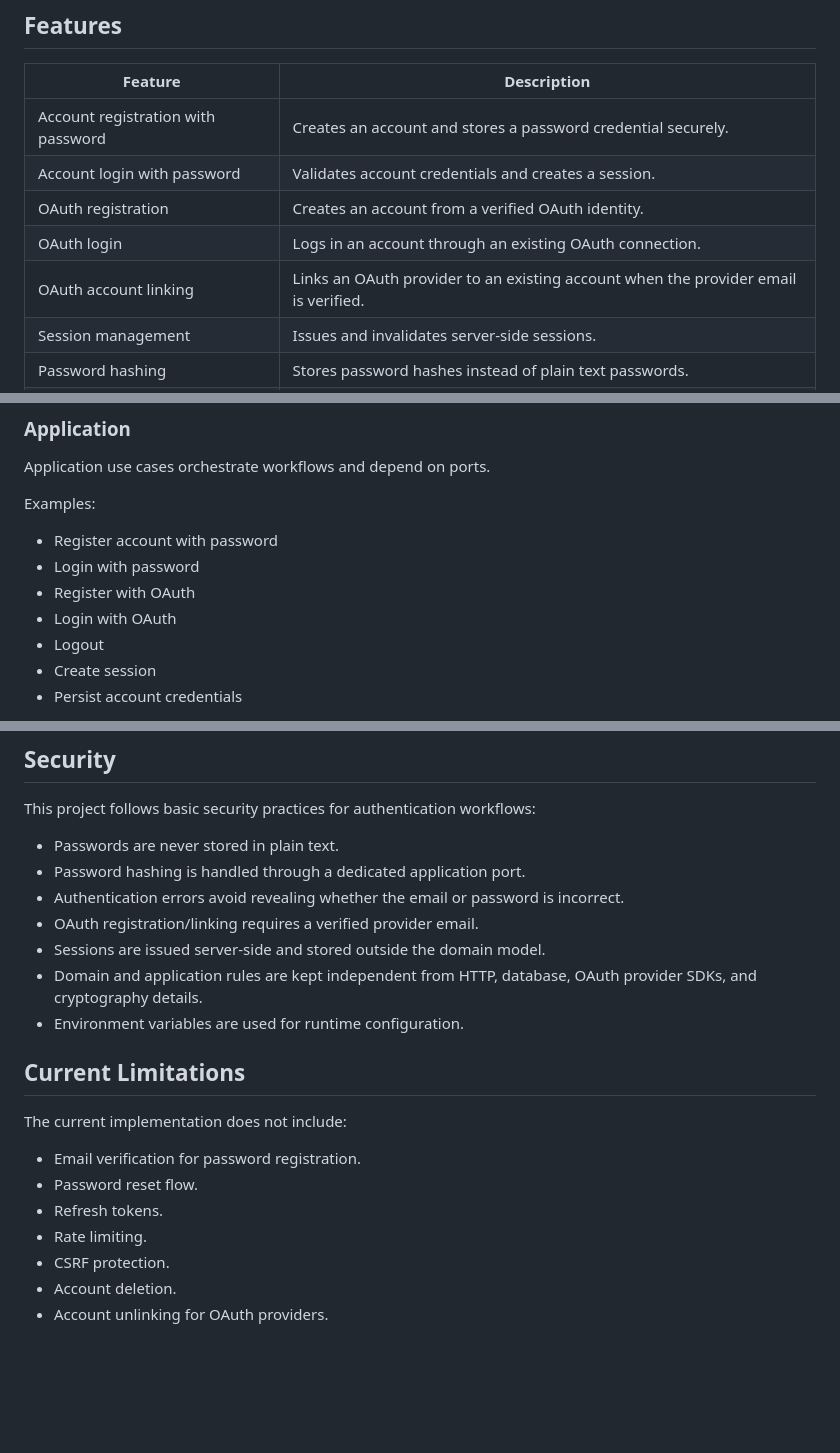
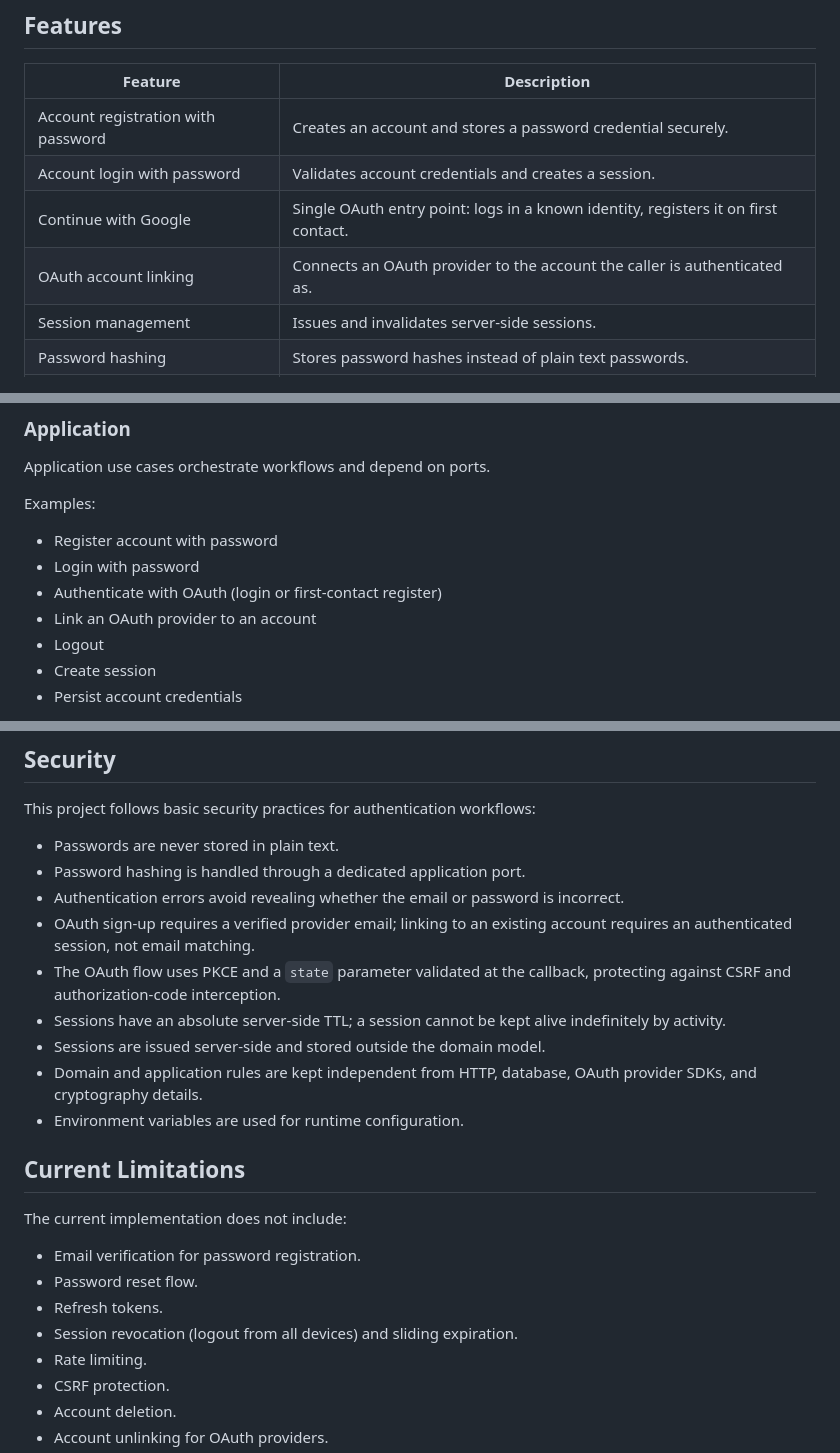
Before and after one commit to fecarneiro/auth, a Markdown page: README.md, 3 parts joined by grey strips. GitHub-like rendering; blank space fills up the shorter version.

```diff
--- a/README.md
+++ b/README.md
@@ -20,9 +20,8 @@ Technical details such as HTTP routing, database access, password hashing, OAuth
 | --- | --- |
 | Account registration with password | Creates an account and stores a password credential securely. |
 | Account login with password | Validates account credentials and creates a session. |
-| OAuth registration | Creates an account from a verified OAuth identity. |
-| OAuth login | Logs in an account through an existing OAuth connection. |
-| OAuth account linking | Links an OAuth provider to an existing account when the provider email is verified. |
+| Continue with Google | Single OAuth entry point: logs in a known identity, registers it on first contact. |
+| OAuth account linking | Connects an OAuth provider to the account the caller is authenticated as. |
 | Session management | Issues and invalidates server-side sessions. |
 | Password hashing | Stores password hashes instead of plain text passwords. |
 | Persistent authentication methods | Stores password credentials and OAuth connections separately from account data. |
@@ -86,8 +85,8 @@ Examples:
 
 * Register account with password
 * Login with password
-* Register with OAuth
-* Login with OAuth
+* Authenticate with OAuth (login or first-contact register)
+* Link an OAuth provider to an account
 * Logout
 * Create session
 * Persist account credentials
@@ -299,7 +323,9 @@ This project follows basic security practices for authentication workflows:
 * Passwords are never stored in plain text.
 * Password hashing is handled through a dedicated application port.
 * Authentication errors avoid revealing whether the email or password is incorrect.
-* OAuth registration/linking requires a verified provider email.
+* OAuth sign-up requires a verified provider email; linking to an existing account requires an authenticated session, not email matching.
+* The OAuth flow uses PKCE and a `state` parameter validated at the callback, protecting against CSRF and authorization-code interception.
+* Sessions have an absolute server-side TTL; a session cannot be kept alive indefinitely by activity.
 * Sessions are issued server-side and stored outside the domain model.
 * Domain and application rules are kept independent from HTTP, database, OAuth provider SDKs, and cryptography details.
 * Environment variables are used for runtime configuration.
@@ -311,6 +337,7 @@ The current implementation does not include:
 * Email verification for password registration.
 * Password reset flow.
 * Refresh tokens.
+* Session revocation (logout from all devices) and sliding expiration.
 * Rate limiting.
 * CSRF protection.
 * Account deletion.
```
Also changed, not shown: other parts of README.md (+32 -7 lines).
